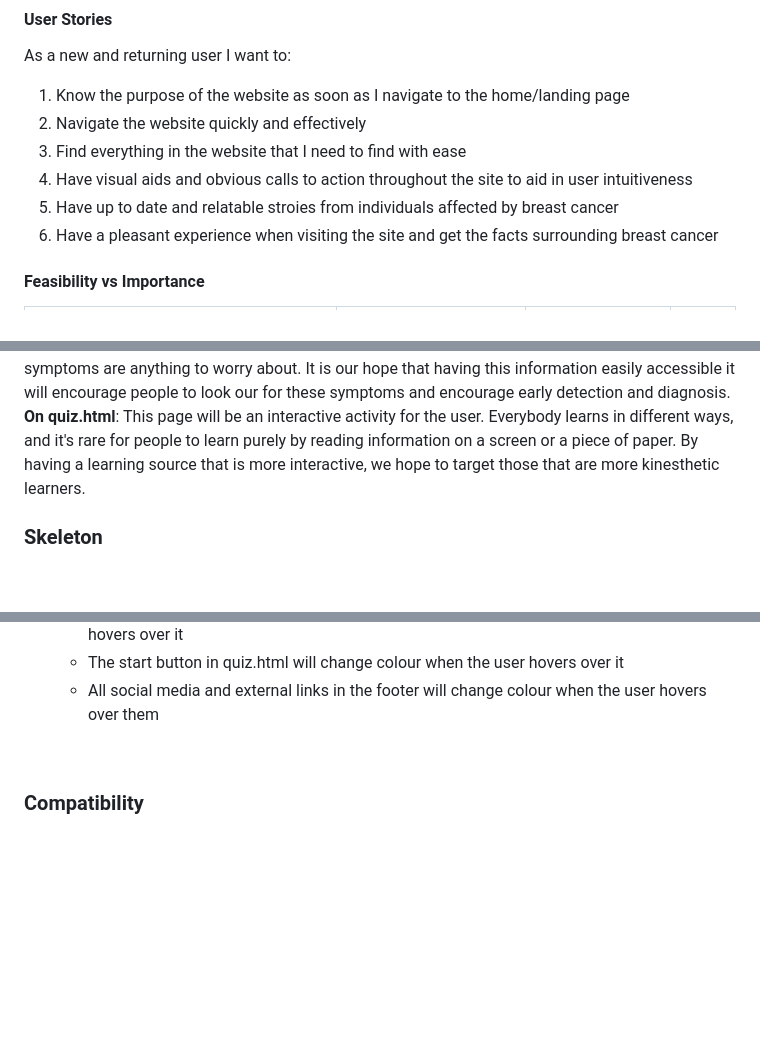
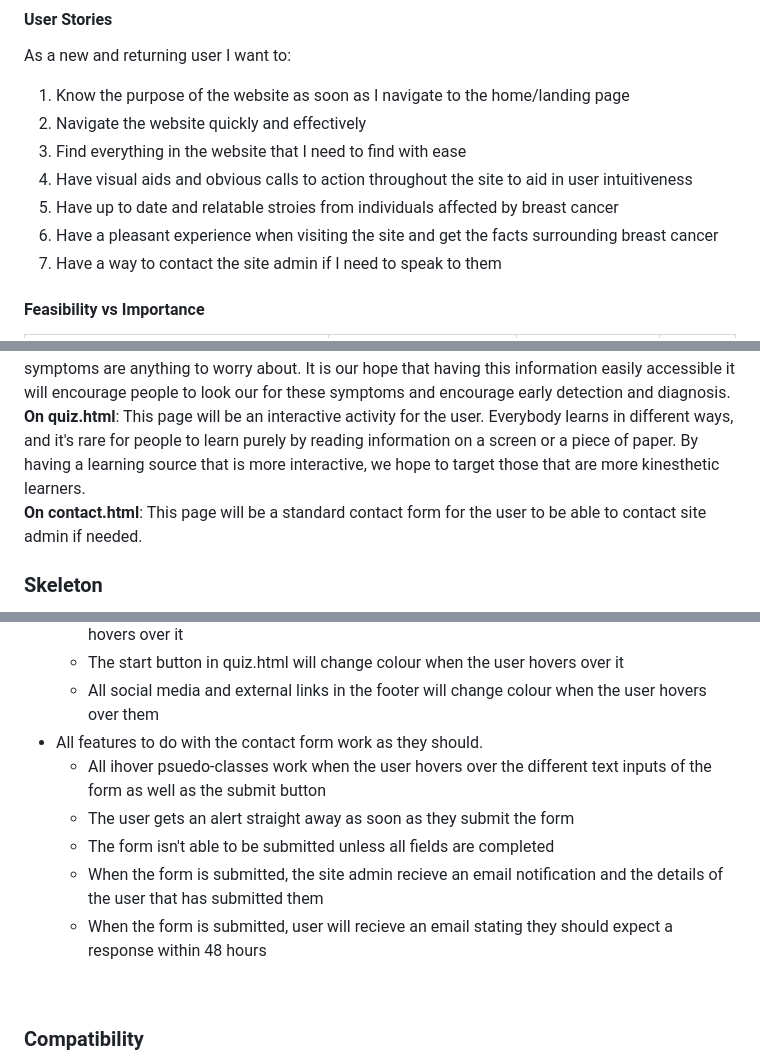
Before and after one commit to DeannaCarina/BCAwareness, a Markdown page: README.md, 3 parts joined by grey strips. Drawn GitHub-style; blank space fills up the shorter version.

```diff
--- a/README.md
+++ b/README.md
@@ -99,6 +99,7 @@ As a new and returning user I want to:
     <li>Have visual aids and obvious calls to action throughout the site to aid in user intuitiveness</li>
     <li>Have up to date and relatable stroies from individuals affected by breast cancer</li>
     <li>Have a pleasant experience when visiting the site and get the facts surrounding breast cancer</li>
+    <li>Have a way to contact the site admin if I need to speak to them</li>
 </ol>
 
 #### Feasibility vs Importance
@@ -214,6 +221,8 @@ We have chosen to carry out a very basic linear method of design for this websit
 <strong>On symptoms.html</strong>: This page will consist of the symptoms to look out for as in indicator for breast cancer. There are still so many people that put off going to the doctor because they don't think their symptoms are anything to worry about. It is our hope that having this information easily accessible it will encourage people to look our for these symptoms and encourage early detection and diagnosis.
 <br>
 <strong>On quiz.html</strong>: This page will be an interactive activity for the user. Everybody learns in different ways, and it's rare for people to learn purely by reading information on a screen or a piece of paper. By having a learning source that is more interactive, we hope to target those that are more kinesthetic learners.
+<br>
+<strong>On contact.html</strong>: This page will be a standard contact form for the user to be able to contact site admin if needed.
 
 ### Skeleton
 
@@ -383,6 +398,15 @@ The first section of our testing structure for the website was to look at the fu
             <li>The call to action button text at the bottom of index.html will change colour when the user hovers over it</li>
             <li>The start button in quiz.html will change colour when the user hovers over it</li>
             <li>All social media and external links in the footer will change colour when the user hovers over them</li>
+        </ul>
+    </li>
+    <li>All features to do with the contact form work as they should.
+        <ul>
+            <li>All ihover psuedo-classes work when the user hovers over the different text inputs of the form as well as the submit button</li>
+            <li>The user gets an alert straight away as soon as they submit the form</li>
+            <li>The form isn't able to be submitted unless all fields are completed</li>
+            <li>When the form is submitted, the site admin recieve an email notification and the details of the user that has submitted them</li>
+            <li>When the form is submitted, user will recieve an email stating they should expect a response within 48 hours</li>
         </ul>
     </li>
 </ul><br>
```
Also changed, not shown: other parts of README.md (+25 -5 lines), assets/readmeimages/contacthtml.png (added), assets/readmeimages/contactscreen.png (added), assets/readmeimages/contactscript.png (added), assets/readmeimages/form.png (added), assets/readmeimages/w3ccontact.png (added), 1 other file.
